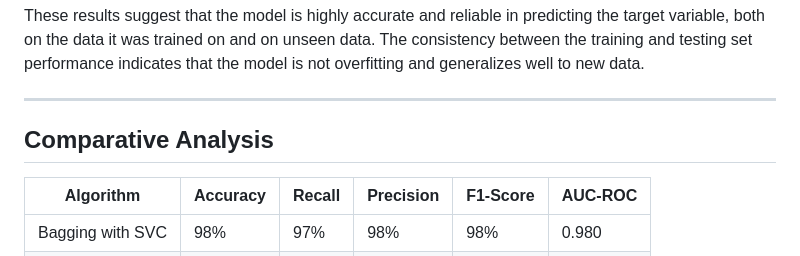
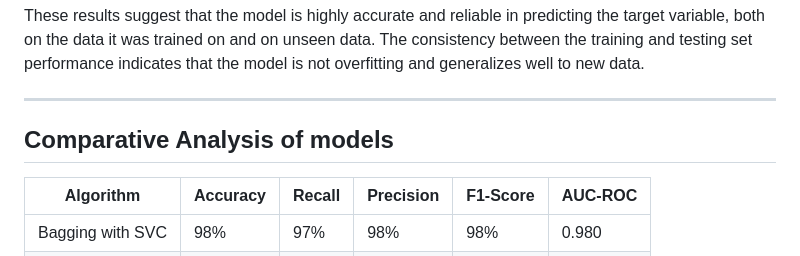
Before and after one commit to Sanjayponnambalam/ML4ICU, a Markdown page: README.md, the part around the change. Drawn GitHub-style.

```diff
--- a/README.md
+++ b/README.md
@@ -129,7 +129,7 @@ These results suggest that the model is highly accurate and reliable in predicti
 
 ---
 
-## **Comparative Analysis**
+## **Comparative Analysis of models**
 
 | Algorithm | Accuracy | Recall | Precision | F1-Score | AUC-ROC |
 |---|---|---|---|---|---|
```
